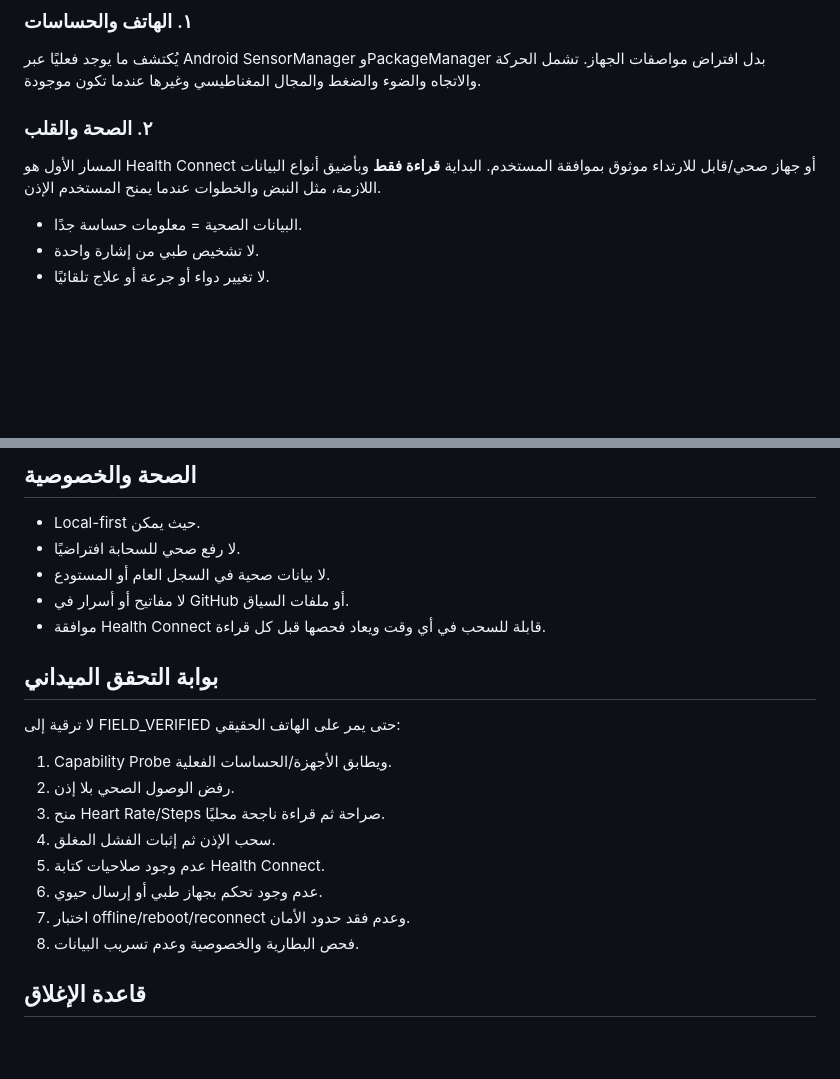
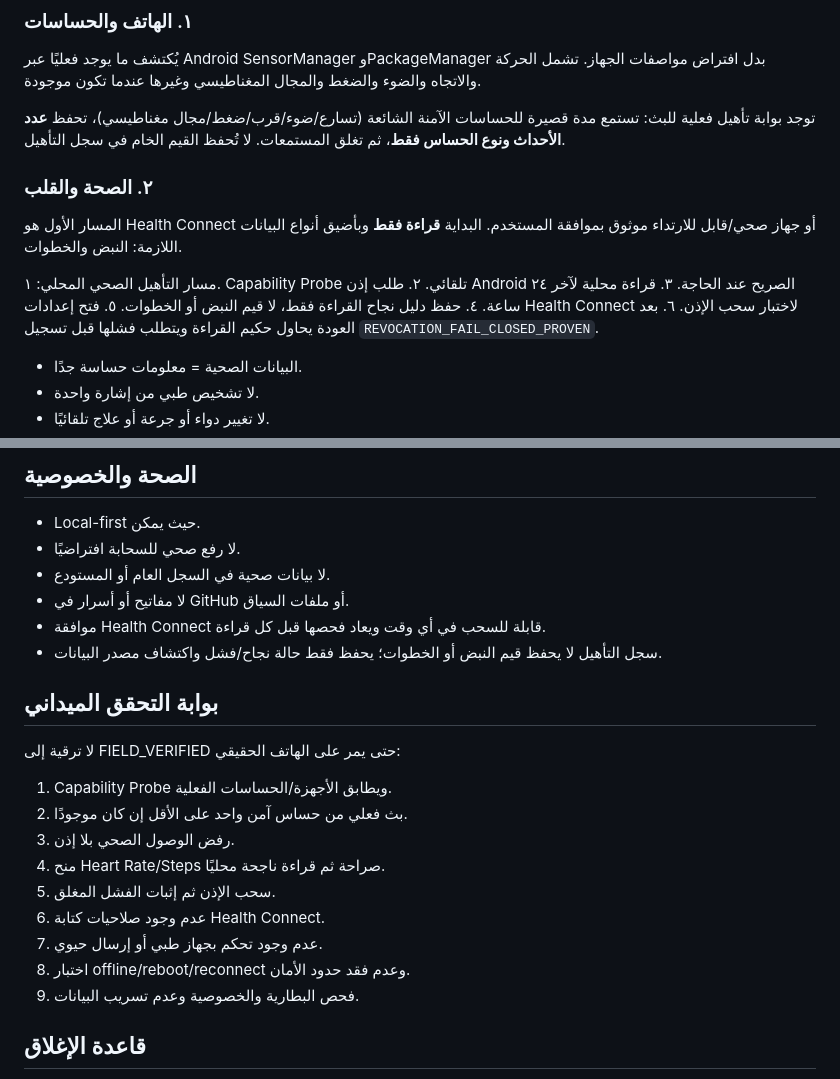
Before and after one commit to smileeyes1/SovereignAssistant, a Markdown page: governance/HAKIM_HUMAN_ENVIRONMENT_FABRIC_v1.md, 2 parts joined by grey strips. Rendered like a GitHub page; blank space fills up the shorter version.

Commit message:
حكيم: تحديث مواصفة النسيج لمسار التأهيل الذاتي والحساسات

```diff
--- a/governance/HAKIM_HUMAN_ENVIRONMENT_FABRIC_v1.md
+++ b/governance/HAKIM_HUMAN_ENVIRONMENT_FABRIC_v1.md
@@ -25,8 +25,18 @@
 ### ١. الهاتف والحساسات
 يُكتشف ما يوجد فعليًا عبر Android SensorManager وPackageManager بدل افتراض مواصفات الجهاز. تشمل الحركة والاتجاه والضوء والضغط والمجال المغناطيسي وغيرها عندما تكون موجودة.
 
+توجد بوابة تأهيل فعلية للبث: تستمع مدة قصيرة للحساسات الآمنة الشائعة (تسارع/ضوء/قرب/ضغط/مجال مغناطيسي)، تحفظ **عدد الأحداث ونوع الحساس فقط**، ثم تغلق المستمعات. لا تُحفظ القيم الخام في سجل التأهيل.
+
 ### ٢. الصحة والقلب
-المسار الأول هو Health Connect أو جهاز صحي/قابل للارتداء موثوق بموافقة المستخدم. البداية **قراءة فقط** وبأضيق أنواع البيانات اللازمة، مثل النبض والخطوات عندما يمنح المستخدم الإذن.
+المسار الأول هو Health Connect أو جهاز صحي/قابل للارتداء موثوق بموافقة المستخدم. البداية **قراءة فقط** وبأضيق أنواع البيانات اللازمة: النبض والخطوات.
+
+مسار التأهيل الصحي المحلي:
+١. Capability Probe تلقائي.
+٢. طلب إذن Android الصريح عند الحاجة.
+٣. قراءة محلية لآخر ٢٤ ساعة.
+٤. حفظ دليل نجاح القراءة فقط، لا قيم النبض أو الخطوات.
+٥. فتح إعدادات Health Connect لاختبار سحب الإذن.
+٦. بعد العودة يحاول حكيم القراءة ويتطلب فشلها قبل تسجيل `REVOCATION_FAIL_CLOSED_PROVEN`.
 
 - البيانات الصحية = معلومات حساسة جدًا.
 - لا تشخيص طبي من إشارة واحدة.
@@ -63,17 +73,19 @@ Root وADB أدوات تنفيذ وليسا سلطة فوق السياسات. ا
 - لا بيانات صحية في السجل العام أو المستودع.
 - لا مفاتيح أو أسرار في GitHub أو ملفات السياق.
 - موافقة Health Connect قابلة للسحب في أي وقت ويعاد فحصها قبل كل قراءة.
+- سجل التأهيل لا يحفظ قيم النبض أو الخطوات؛ يحفظ فقط حالة نجاح/فشل واكتشاف مصدر البيانات.
 
 ## بوابة التحقق الميداني
 لا ترقية إلى FIELD_VERIFIED حتى يمر على الهاتف الحقيقي:
 1. Capability Probe ويطابق الأجهزة/الحساسات الفعلية.
-2. رفض الوصول الصحي بلا إذن.
-3. منح Heart Rate/Steps صراحة ثم قراءة ناجحة محليًا.
-4. سحب الإذن ثم إثبات الفشل المغلق.
-5. عدم وجود صلاحيات كتابة Health Connect.
-6. عدم وجود تحكم بجهاز طبي أو إرسال حيوي.
-7. اختبار offline/reboot/reconnect وعدم فقد حدود الأمان.
-8. فحص البطارية والخصوصية وعدم تسريب البيانات.
+2. بث فعلي من حساس آمن واحد على الأقل إن كان موجودًا.
+3. رفض الوصول الصحي بلا إذن.
+4. منح Heart Rate/Steps صراحة ثم قراءة ناجحة محليًا.
+5. سحب الإذن ثم إثبات الفشل المغلق.
+6. عدم وجود صلاحيات كتابة Health Connect.
+7. عدم وجود تحكم بجهاز طبي أو إرسال حيوي.
+8. اختبار offline/reboot/reconnect وعدم فقد حدود الأمان.
+9. فحص البطارية والخصوصية وعدم تسريب البيانات.
 
 ## قاعدة الإغلاق
 أي قدرة غير مثبتة تبقى `UNPROVEN`. لا يدّعى أن حكيم يقرأ القلب أو البيئة أو يتحكم بها قبل وجود عتاد فعلي، إذن صالح، جولة ناجحة، واختبار انحدار.
```
